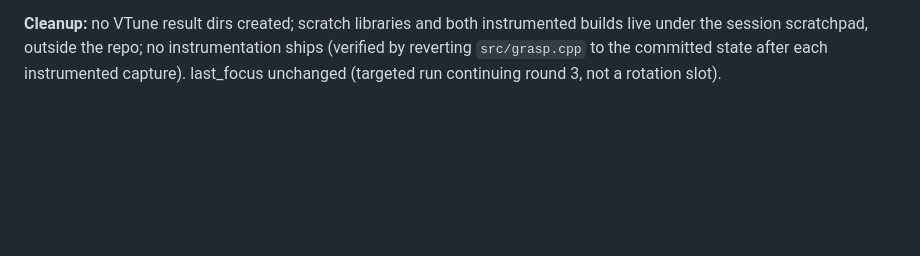
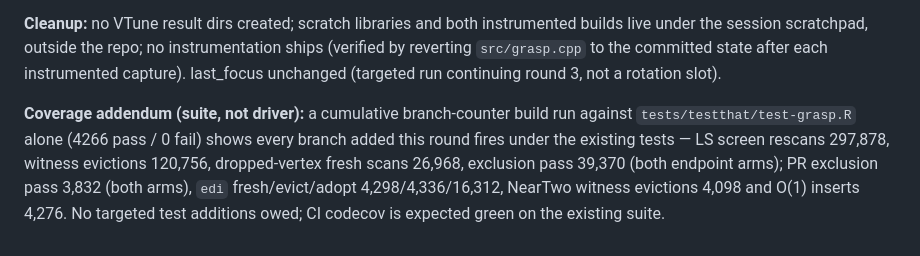
Before and after one commit to ms609/Coreset, a Markdown page: dev/profiling/log.md, the part around the change. GitHub-like rendering; blank space fills up the shorter version.

Commit message:
Record suite-level branch coverage for the round-4 levers
Co-Authored-By: Claude Fable 5 <noreply@anthropic.com>

```diff
--- a/dev/profiling/log.md
+++ b/dev/profiling/log.md
@@ -599,3 +599,12 @@ instrumented builds live under the session scratchpad, outside the repo;
 no instrumentation ships (verified by reverting `src/grasp.cpp` to the
 committed state after each instrumented capture). last_focus unchanged
 (targeted run continuing round 3, not a rotation slot).
+
+**Coverage addendum (suite, not driver):** a cumulative branch-counter build
+run against `tests/testthat/test-grasp.R` alone (4266 pass / 0 fail) shows
+every branch added this round fires under the existing tests — LS screen
+rescans 297,878, witness evictions 120,756, dropped-vertex fresh scans
+26,968, exclusion pass 39,370 (both endpoint arms); PR exclusion pass 3,832
+(both arms), `edi` fresh/evict/adopt 4,298/4,336/16,312, NearTwo witness
+evictions 4,098 and O(1) inserts 4,276. No targeted test additions owed;
+CI codecov is expected green on the existing suite.
```
